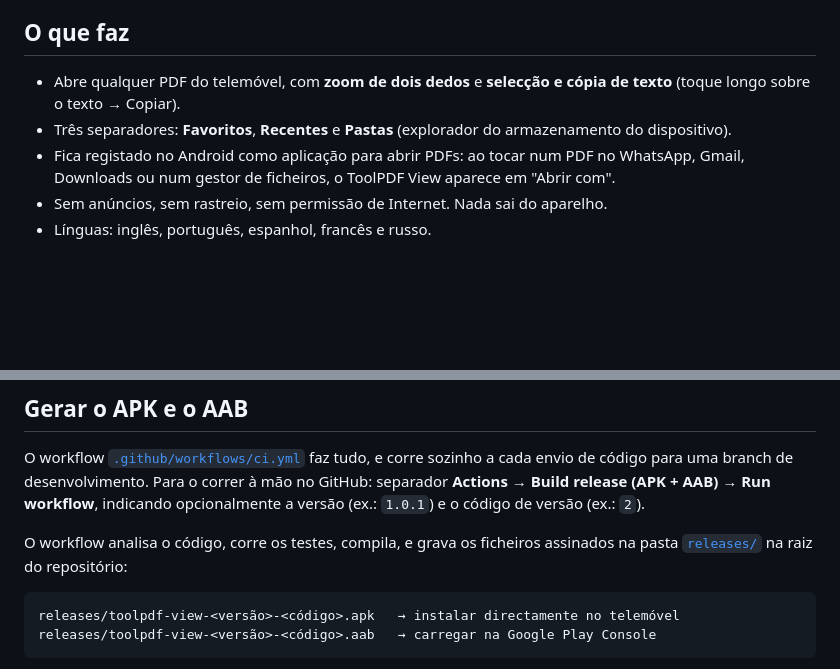
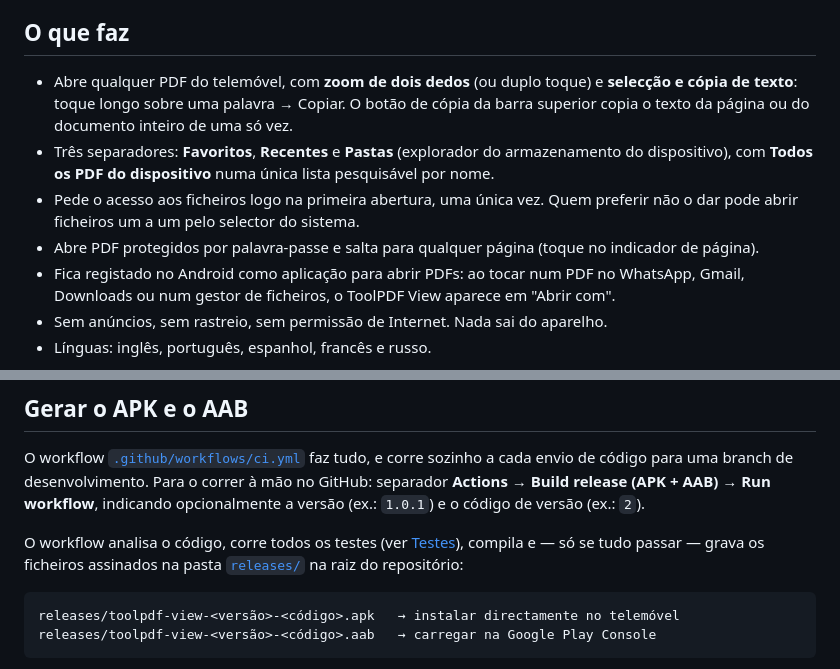
Before and after one commit to jorgeedvaldo/toolpdfview, a Markdown page: README.md, 2 parts joined by grey strips. GitHub-like rendering; blank space fills up the shorter version.

````diff
--- a/README.md
+++ b/README.md
@@ -9,10 +9,17 @@ propósito: serve também de exemplo completo de como se publica uma app Android
 
 ## O que faz
 
-- Abre qualquer PDF do telemóvel, com **zoom de dois dedos** e **selecção e
-  cópia de texto** (toque longo sobre o texto → Copiar).
+- Abre qualquer PDF do telemóvel, com **zoom de dois dedos** (ou duplo toque) e
+  **selecção e cópia de texto**: toque longo sobre uma palavra → Copiar. O
+  botão de cópia da barra superior copia o texto da página ou do documento
+  inteiro de uma só vez.
 - Três separadores: **Favoritos**, **Recentes** e **Pastas** (explorador do
-  armazenamento do dispositivo).
+  armazenamento do dispositivo), com **Todos os PDF do dispositivo** numa única
+  lista pesquisável por nome.
+- Pede o acesso aos ficheiros logo na primeira abertura, uma única vez. Quem
+  preferir não o dar pode abrir ficheiros um a um pelo selector do sistema.
+- Abre PDF protegidos por palavra-passe e salta para qualquer página (toque no
+  indicador de página).
 - Fica registado no Android como aplicação para abrir PDFs: ao tocar num PDF no
   WhatsApp, Gmail, Downloads ou num gestor de ficheiros, o ToolPDF View aparece
   em "Abrir com".
@@ -34,8 +41,9 @@ desenvolvimento. Para o correr à mão no GitHub: separador **Actions** →
 **Build release (APK + AAB)** → **Run workflow**, indicando opcionalmente a
 versão (ex.: `1.0.1`) e o código de versão (ex.: `2`).
 
-O workflow analisa o código, corre os testes, compila, e grava os ficheiros
-assinados na pasta [`releases/`](releases) na raiz do repositório:
+O workflow analisa o código, corre todos os testes (ver [Testes](#testes)),
+compila e — só se tudo passar — grava os ficheiros assinados na pasta
+[`releases/`](releases) na raiz do repositório:
 
 ```
 releases/toolpdf-view-<versão>-<código>.apk   → instalar directamente no telemóvel
````
Also changed, not shown: other parts of README.md (+44 -5 lines).
